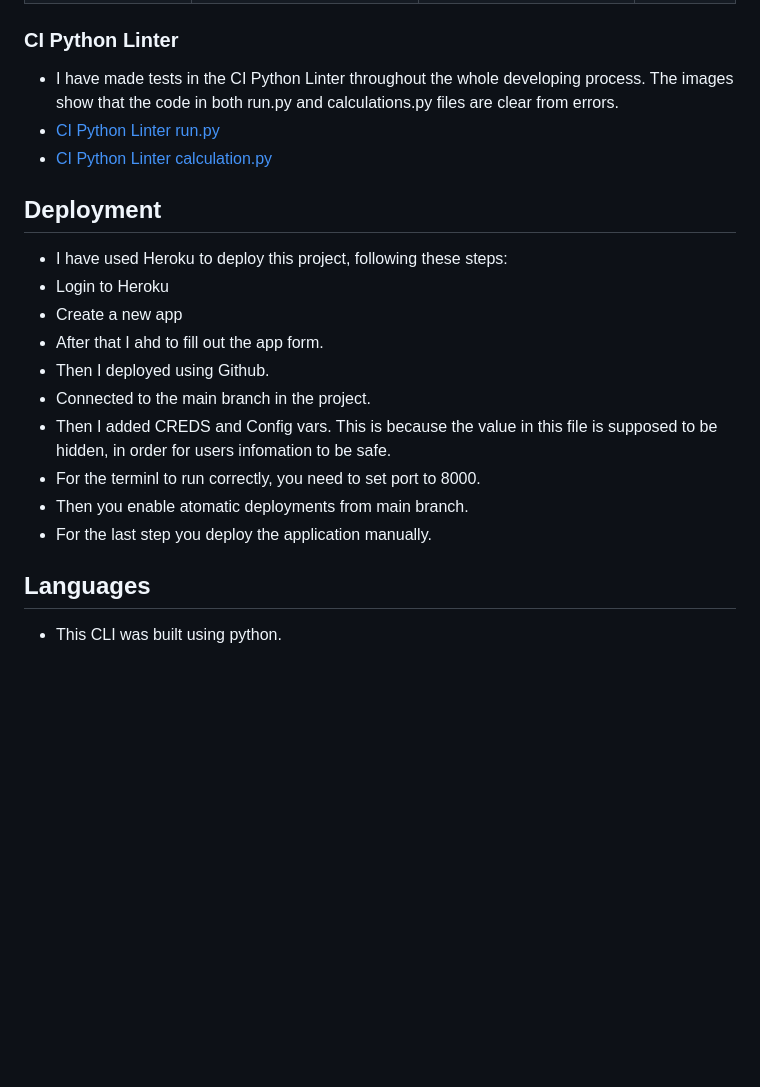
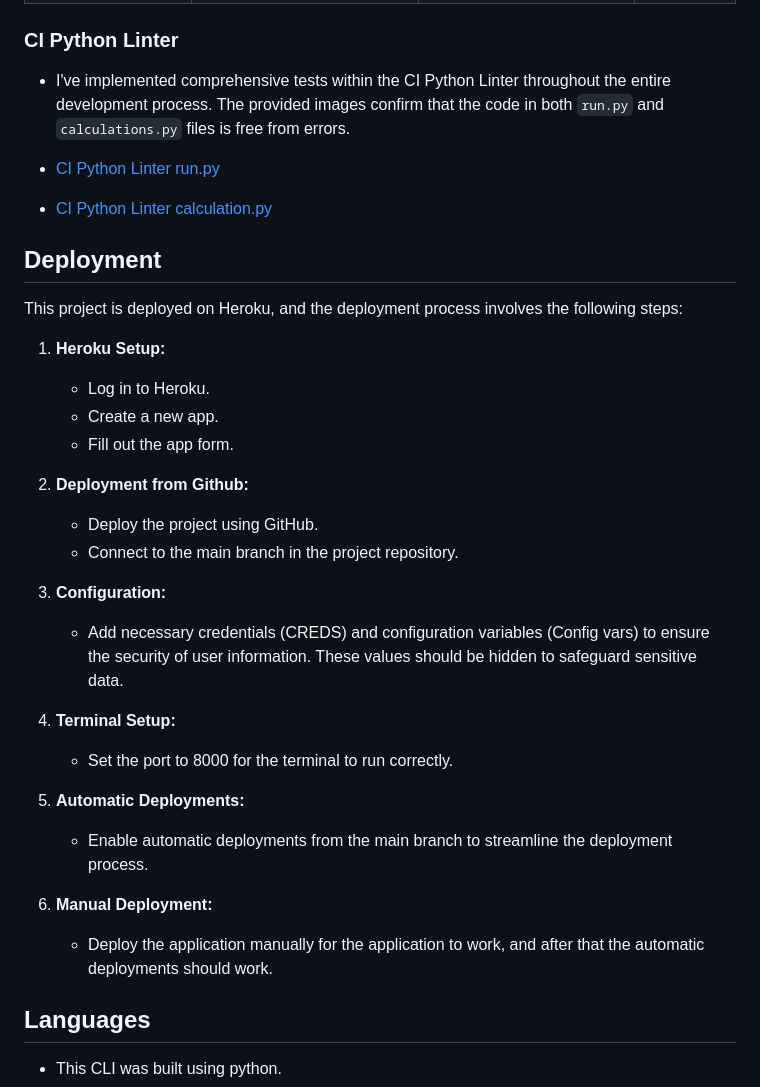
Before and after one commit to Annibor/financial-freedom-calc, a Markdown page: README.md, the part around the change. GitHub-like rendering; blank space fills up the shorter version.

Commit message:
Docs: Made text in CI Python Linter and Deployment better

```diff
--- a/README.md
+++ b/README.md
@@ -227,23 +227,35 @@ Future features for the CLI are:
 </table>
 
 ### CI Python Linter
-- I have made tests in the CI Python Linter throughout the whole developing process. The images show that the code in both run.py and calculations.py files are clear from errors.
+- I've implemented comprehensive tests within the CI Python Linter throughout the entire development process. The provided images confirm that the code in both `run.py` and `calculations.py` files is free from errors.
+
 - [CI Python Linter run.py](./docs/testing/python_linter_run_py.png)
 - [CI Python Linter calculation.py](./docs/testing/python_linter_calculations_py.png)
 
 ## Deployment
 
-- I have used Heroku to deploy this project, following these steps:
-- Login to Heroku
-- Create a new app
-- After that I ahd to fill out the app form.
-- Then I deployed using Github.
-- Connected to the main branch in the project.
-- Then I added CREDS and Config vars. This is because the value in this file is supposed to be hidden, in order for users infomation to be safe.
-- For the terminl to run correctly, you need to set port to 8000.
-- Then you enable atomatic deployments from main branch.
-- For the last step you deploy the application manually.
+This project is deployed on Heroku, and the deployment process involves the following steps:
 
+1. **Heroku Setup:**
+   - Log in to Heroku.
+   - Create a new app.
+   - Fill out the app form.
+
+2. **Deployment from Github:**
+   - Deploy the project using GitHub.
+   - Connect to the main branch in the project repository.
+
+3. **Configuration:**
+   - Add necessary credentials (CREDS) and configuration variables (Config vars) to ensure the security of user information. These values should be hidden to safeguard sensitive data.
+
+4. **Terminal Setup:**
+   - Set the port to 8000 for the terminal to run correctly.
+
+5. **Automatic Deployments:**
+   - Enable automatic deployments from the main branch to streamline the deployment process.
+
+6. **Manual Deployment:**
+   - Deploy the application manually for the application to work, and after that the automatic deployments should work.
 
 ## Languages
 
```
